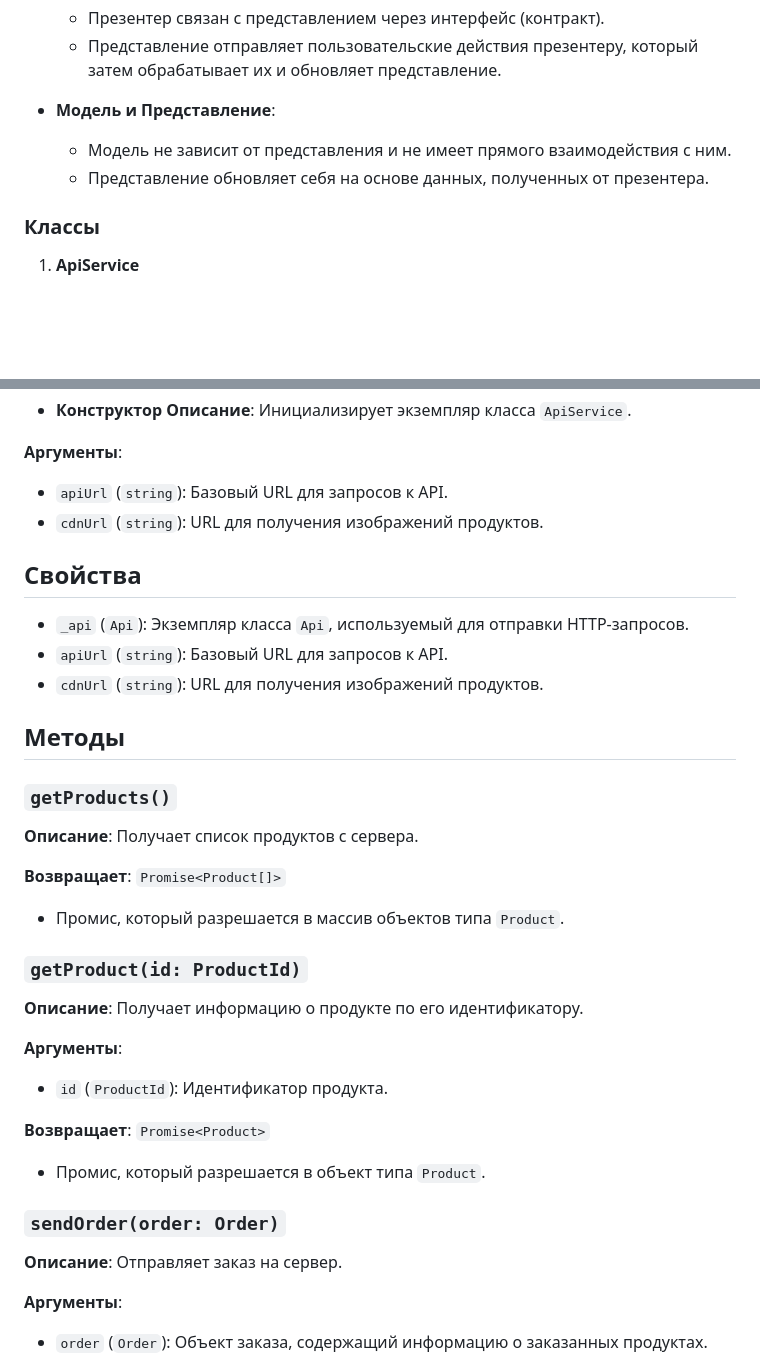
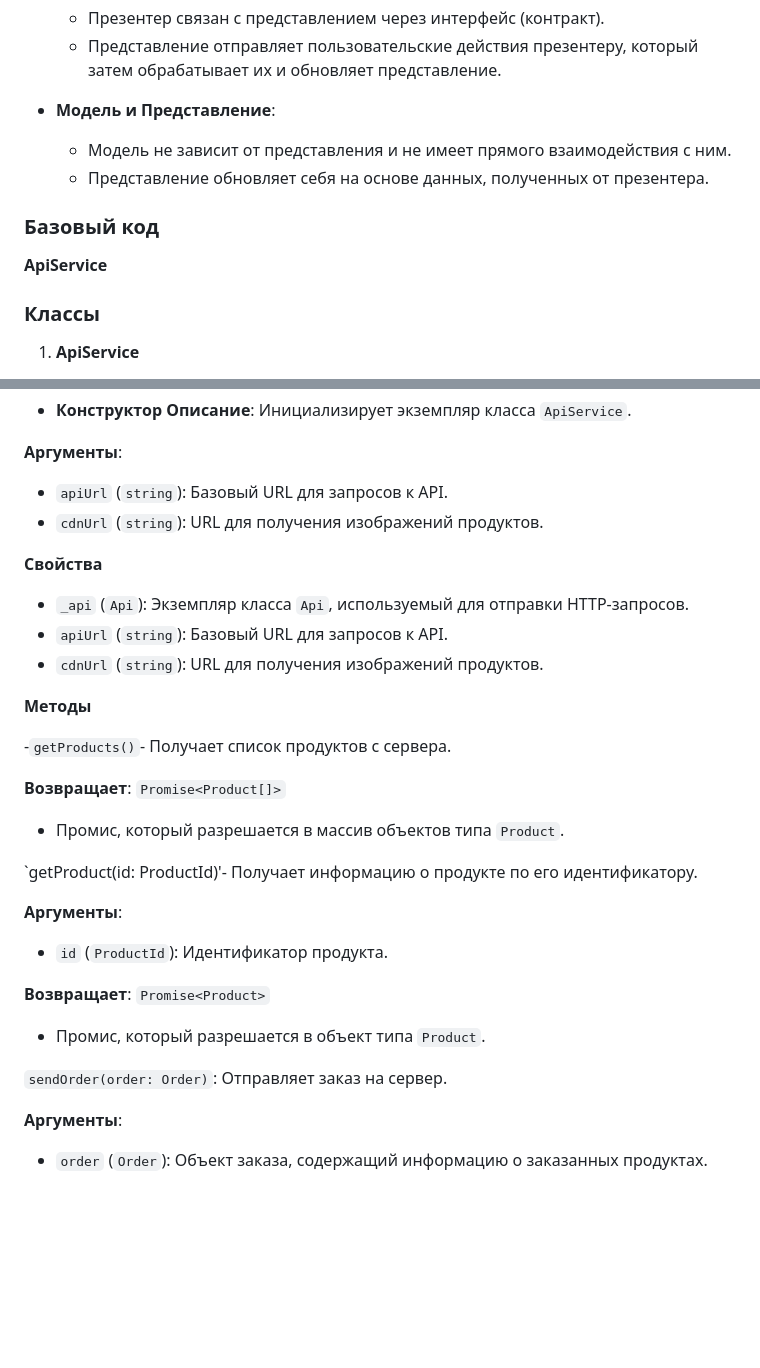
Before and after one commit to basalaevaa/web-larek-frontend, a Markdown page: README.md, 2 parts joined by grey strips. GitHub-like rendering; blank space fills up the shorter version.

```diff
--- a/README.md
+++ b/README.md
@@ -94,6 +94,9 @@ MVP (Model-View-Presenter) - это архитектурный шаблон, к
   - Модель не зависит от представления и не имеет прямого взаимодействия с ним.
   - Представление обновляет себя на основе данных, полученных от презентера.
 
+### Базовый код
+**ApiService**
+
 ### Классы
 
 1. **ApiService**
@@ -107,21 +110,19 @@ MVP (Model-View-Presenter) - это архитектурный шаблон, к
 - `apiUrl` (`string`): Базовый URL для запросов к API.
 - `cdnUrl` (`string`): URL для получения изображений продуктов.
 
-## Свойства
+**Свойства**
 - `_api` (`Api`): Экземпляр класса `Api`, используемый для отправки HTTP-запросов.
 - `apiUrl` (`string`): Базовый URL для запросов к API.
 - `cdnUrl` (`string`): URL для получения изображений продуктов.
 
-## Методы
+**Методы**
 
-### `getProducts()`
-**Описание**: Получает список продуктов с сервера.
+-`getProducts()`-  Получает список продуктов с сервера.
 
 **Возвращает**: `Promise<Product[]>`
   - Промис, который разрешается в массив объектов типа `Product`.
 
-### `getProduct(id: ProductId)`
-**Описание**: Получает информацию о продукте по его идентификатору.
+ `getProduct(id: ProductId)'- Получает информацию о продукте по его идентификатору.
 
 **Аргументы**:
   - `id` (`ProductId`): Идентификатор продукта.
@@ -129,8 +130,7 @@ MVP (Model-View-Presenter) - это архитектурный шаблон, к
 **Возвращает**: `Promise<Product>`
   - Промис, который разрешается в объект типа `Product`.
 
-### `sendOrder(order: Order)`
-**Описание**: Отправляет заказ на сервер.
+`sendOrder(order: Order)`: Отправляет заказ на сервер.
 
 **Аргументы**:
   - `order` (`Order`): Объект заказа, содержащий информацию о заказанных продуктах.
```
Also changed, not shown: other parts of README.md (+1 -1 lines).
